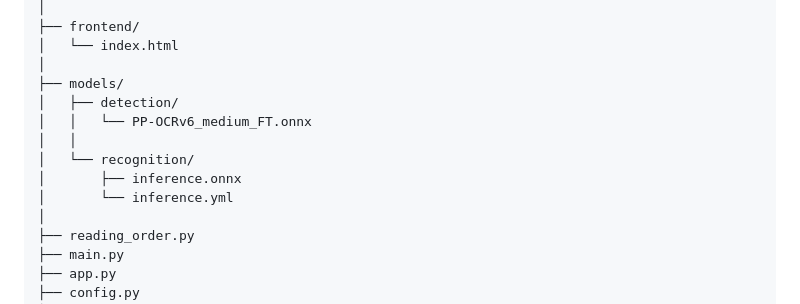
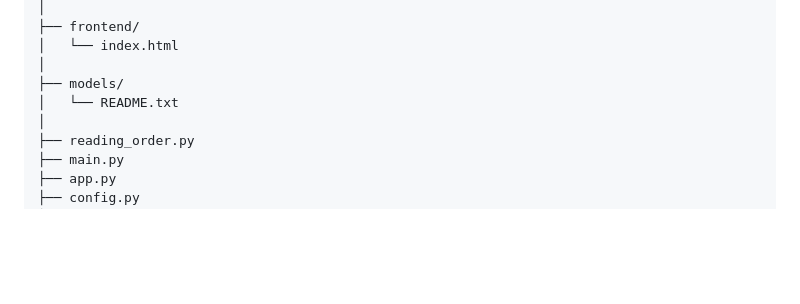
Before and after one commit to amre-sen/Tablokhan, a Markdown page: README.md, the part around the change. GitHub-like rendering; blank space fills up the shorter version.

Commit message:
fix model directory structure in README

```diff
--- a/README.md
+++ b/README.md
@@ -516,12 +516,7 @@ Tablokhan/
 │   └── index.html
 │
 ├── models/
-│   ├── detection/
-│   │   └── PP-OCRv6_medium_FT.onnx
-│   │
-│   └── recognition/
-│       ├── inference.onnx
-│       └── inference.yml
+│   └── README.txt
 │
 ├── reading_order.py
 ├── main.py
```
